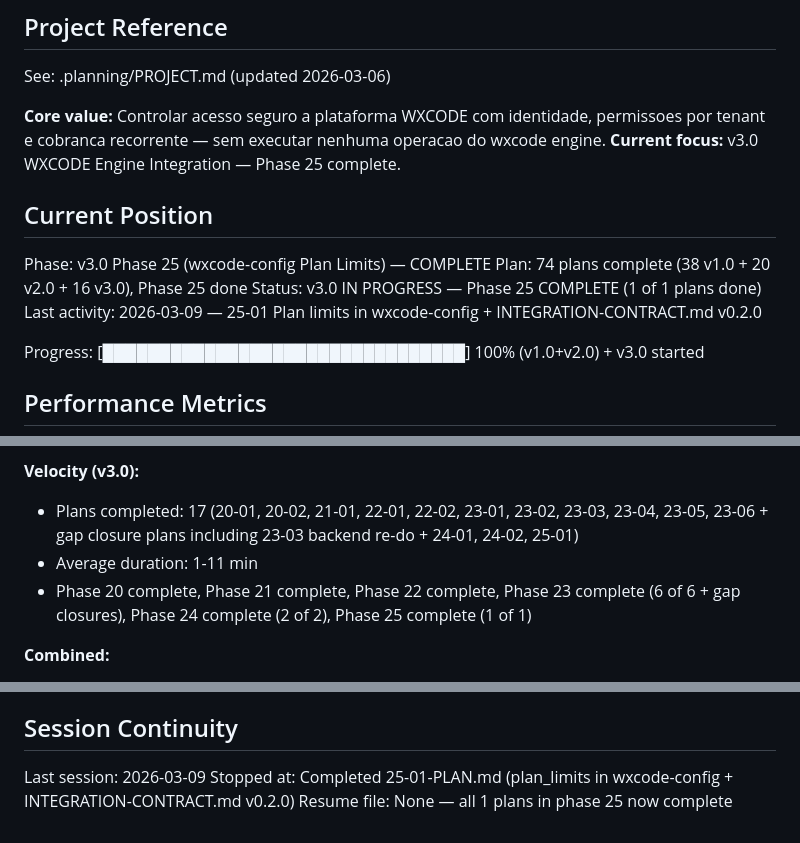
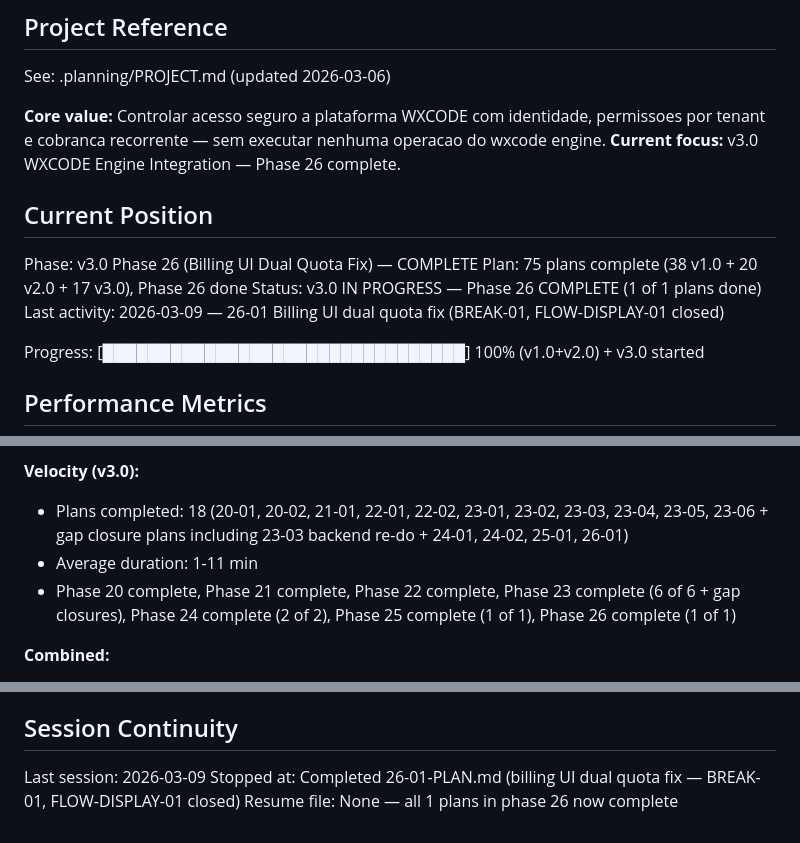
Before and after one commit to GilbertoAbrao/wxcode-adm, a Markdown page: .planning/STATE.md, 3 parts joined by grey strips. Rendered like a GitHub page.

Commit message:
docs(26-01): complete billing-ui-dual-quota-fix plan
- 26-01-SUMMARY.md: dual quota fields fix for billing UI (BREAK-01, FLOW-DISPLAY-01)
- STATE.md: advance to phase 26 complete, add decisions
- ROADMAP.md: update plan progress for phase 26

```diff
--- a/.planning/STATE.md
+++ b/.planning/STATE.md
@@ -5,14 +5,14 @@
 See: .planning/PROJECT.md (updated 2026-03-06)
 
 **Core value:** Controlar acesso seguro a plataforma WXCODE com identidade, permissoes por tenant e cobranca recorrente — sem executar nenhuma operacao do wxcode engine.
-**Current focus:** v3.0 WXCODE Engine Integration — Phase 25 complete.
+**Current focus:** v3.0 WXCODE Engine Integration — Phase 26 complete.
 
 ## Current Position
 
-Phase: v3.0 Phase 25 (wxcode-config Plan Limits) — COMPLETE
-Plan: 74 plans complete (38 v1.0 + 20 v2.0 + 16 v3.0), Phase 25 done
-Status: v3.0 IN PROGRESS — Phase 25 COMPLETE (1 of 1 plans done)
-Last activity: 2026-03-09 — 25-01 Plan limits in wxcode-config + INTEGRATION-CONTRACT.md v0.2.0
+Phase: v3.0 Phase 26 (Billing UI Dual Quota Fix) — COMPLETE
+Plan: 75 plans complete (38 v1.0 + 20 v2.0 + 17 v3.0), Phase 26 done
+Status: v3.0 IN PROGRESS — Phase 26 COMPLETE (1 of 1 plans done)
+Last activity: 2026-03-09 — 26-01 Billing UI dual quota fix (BREAK-01, FLOW-DISPLAY-01 closed)
 
 Progress: [████████████████████████████████] 100% (v1.0+v2.0) + v3.0 started
 
@@ -31,9 +31,9 @@ Progress: [███████████████████████
 - Timeline: 3 days (2026-03-04 → 2026-03-06)
 
 **Velocity (v3.0):**
-- Plans completed: 17 (20-01, 20-02, 21-01, 22-01, 22-02, 23-01, 23-02, 23-03, 23-04, 23-05, 23-06 + gap closure plans including 23-03 backend re-do + 24-01, 24-02, 25-01)
+- Plans completed: 18 (20-01, 20-02, 21-01, 22-01, 22-02, 23-01, 23-02, 23-03, 23-04, 23-05, 23-06 + gap closure plans including 23-03 backend re-do + 24-01, 24-02, 25-01, 26-01)
 - Average duration: 1-11 min
-- Phase 20 complete, Phase 21 complete, Phase 22 complete, Phase 23 complete (6 of 6 + gap closures), Phase 24 complete (2 of 2), Phase 25 complete (1 of 1)
+- Phase 20 complete, Phase 21 complete, Phase 22 complete, Phase 23 complete (6 of 6 + gap closures), Phase 24 complete (2 of 2), Phase 25 complete (1 of 1), Phase 26 complete (1 of 1)
 
 **Combined:**
 - 66+ plans executed across 23 phases
@@ -121,5 +122,5 @@ None.
 ## Session Continuity
 
 Last session: 2026-03-09
-Stopped at: Completed 25-01-PLAN.md (plan_limits in wxcode-config + INTEGRATION-CONTRACT.md v0.2.0)
-Resume file: None — all 1 plans in phase 25 now complete
+Stopped at: Completed 26-01-PLAN.md (billing UI dual quota fix — BREAK-01, FLOW-DISPLAY-01 closed)
+Resume file: None — all 1 plans in phase 26 now complete
```
Also changed, not shown: other parts of .planning/STATE.md (+1 -0 lines), .planning/ROADMAP.md (+2 -2 lines), 1 other file.
